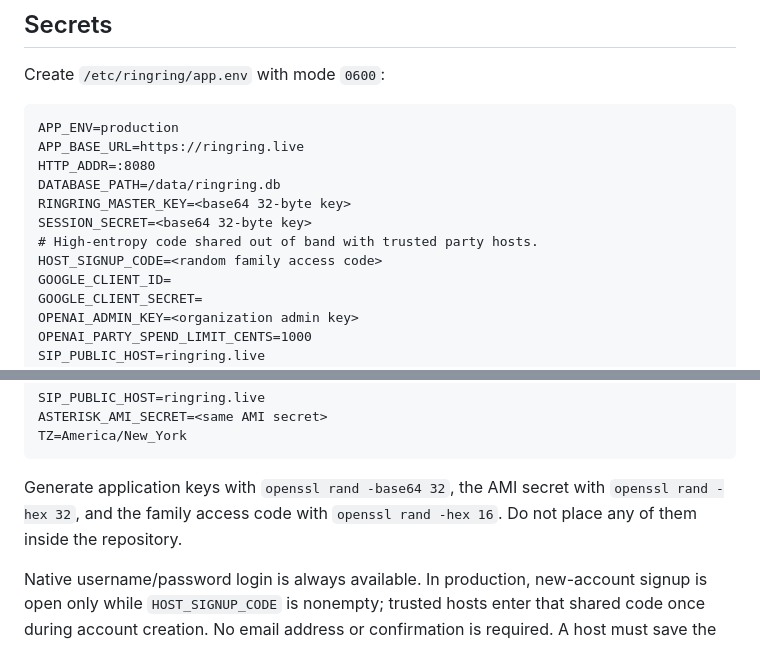
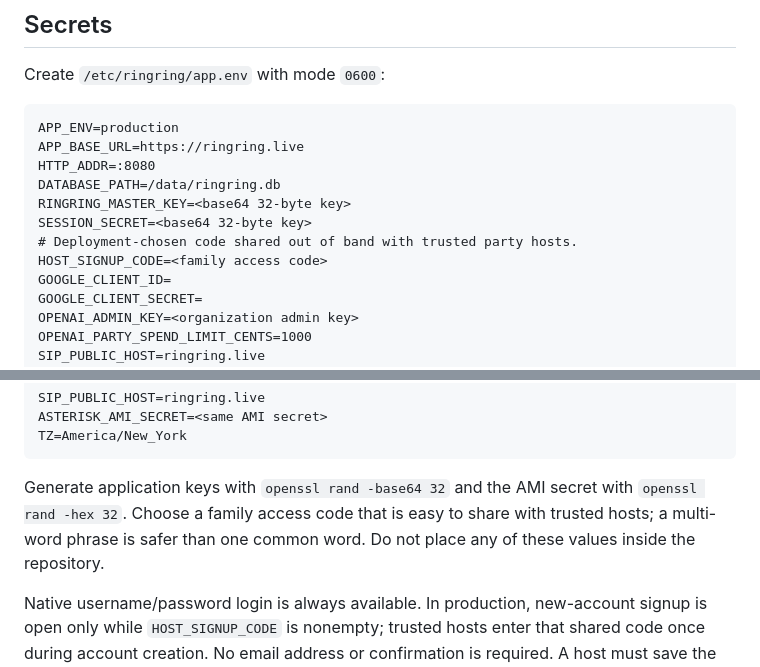
Before and after one commit to amcchord/ringring, a Markdown page: docs/DEPLOYMENT.md, 2 parts joined by grey strips. Rendered like a GitHub page.

Commit message:
Document memorable family access codes

````diff
--- a/docs/DEPLOYMENT.md
+++ b/docs/DEPLOYMENT.md
@@ -36,8 +36,8 @@ HTTP_ADDR=:8080
 DATABASE_PATH=/data/ringring.db
 RINGRING_MASTER_KEY=<base64 32-byte key>
 SESSION_SECRET=<base64 32-byte key>
-# High-entropy code shared out of band with trusted party hosts.
-HOST_SIGNUP_CODE=<random family access code>
+# Deployment-chosen code shared out of band with trusted party hosts.
+HOST_SIGNUP_CODE=<family access code>
 GOOGLE_CLIENT_ID=
 GOOGLE_CLIENT_SECRET=
 OPENAI_ADMIN_KEY=<organization admin key>
@@ -61,7 +61,7 @@ ASTERISK_AMI_SECRET=<same AMI secret>
 TZ=America/New_York
 ```
 
-Generate application keys with `openssl rand -base64 32`, the AMI secret with `openssl rand -hex 32`, and the family access code with `openssl rand -hex 16`. Do not place any of them inside the repository.
+Generate application keys with `openssl rand -base64 32` and the AMI secret with `openssl rand -hex 32`. Choose a family access code that is easy to share with trusted hosts; a multi-word phrase is safer than one common word. Do not place any of these values inside the repository.
 
 Native username/password login is always available. In production, new-account signup is open only while `HOST_SIGNUP_CODE` is nonempty; trusted hosts enter that shared code once during account creation. No email address or confirmation is required. A host must save the one-time recovery codes because the server cannot email a reset link.
 
````
Also changed, not shown: WORKLOG.md (+2 -2 lines), docs/ARCHITECTURE.md (+1 -1 lines).
